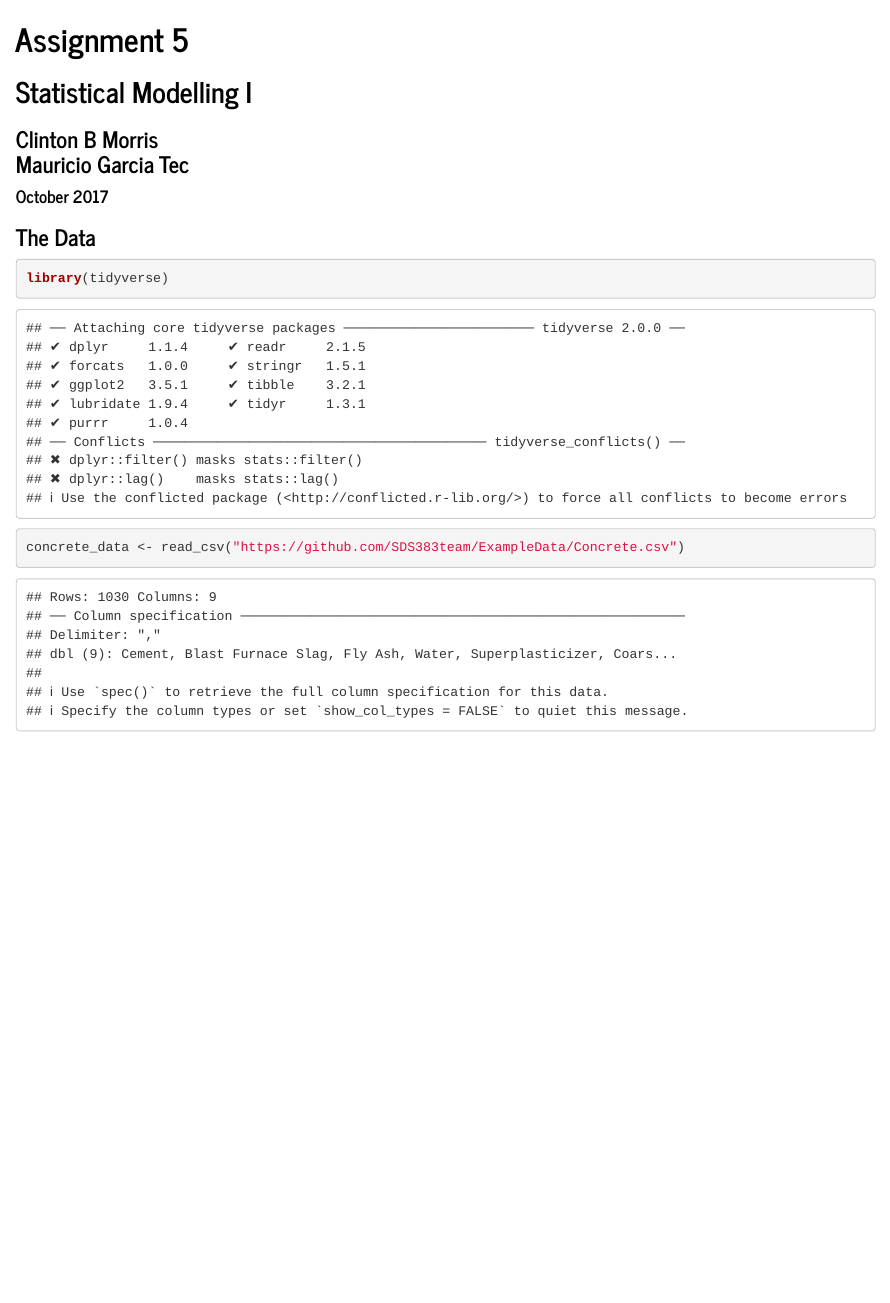
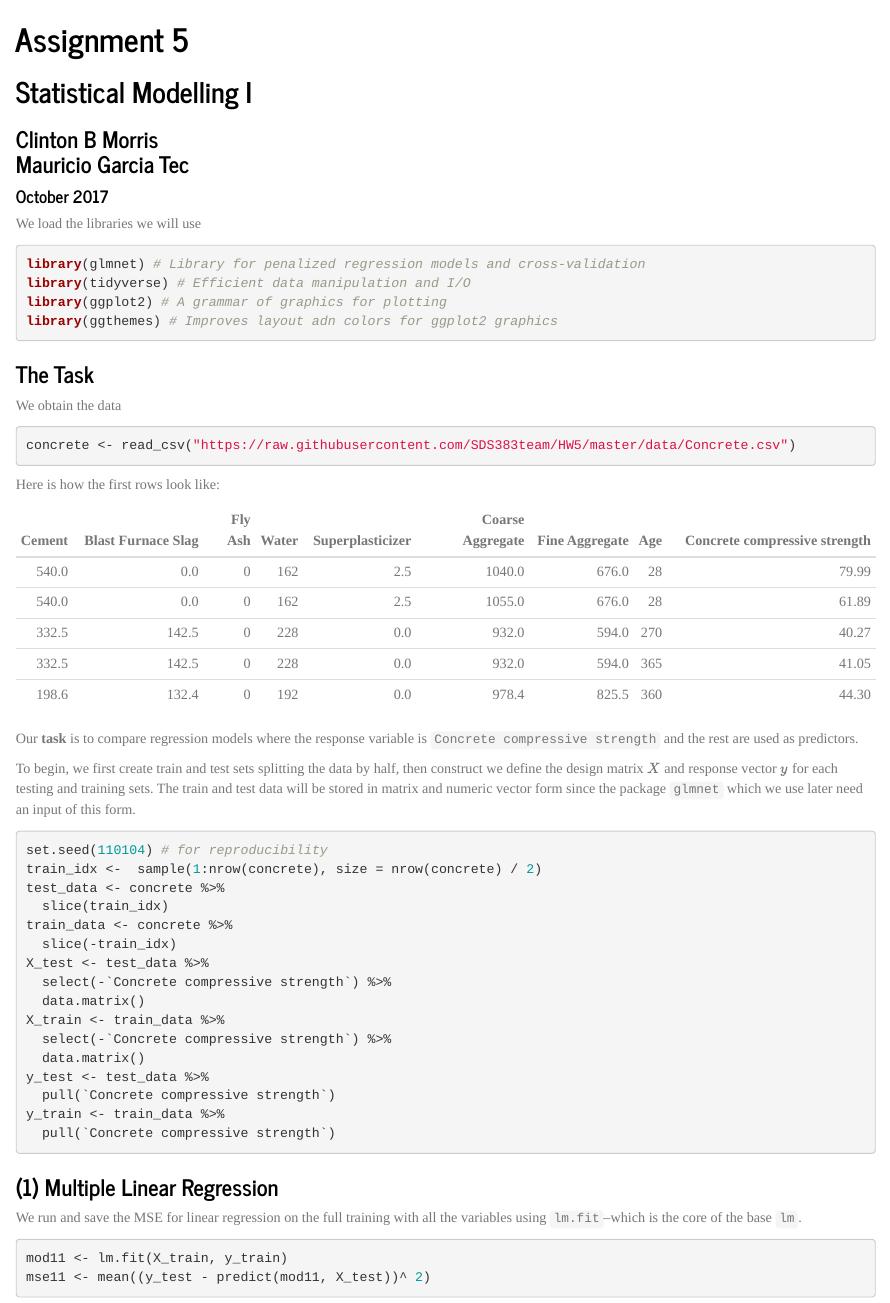
Before and after one commit to SDS383team/HW5, an R Markdown document (HW5.Rmd): the page in a window 1100 px wide, from its top. Rendered offline with R 4.5, knitr and Pandoc, with nearby package versions; some code elsewhere in the file could not run offline.

````diff
--- a/HW5.Rmd
+++ b/HW5.Rmd
@@ -13,8 +15,56 @@
 ### Clinton B Morris <br> Mauricio Garcia Tec
 #### October 2017
 
-### The Data
+We load the libraries we will use
+
+```{r, echo=FALSE}
+# These are hidden libraries for the document
+library(knitr)
+```
+
 ```{r}
-library(tidyverse)
-concrete_data <- read_csv("https://github.com/SDS383team/ExampleData/Concrete.csv")
+library(glmnet) # Library for penalized regression models and cross-validation
+library(tidyverse) # Efficient data manipulation and I/O
+library(ggplot2) # A grammar of graphics for plotting
+library(ggthemes) # Improves layout adn colors for ggplot2 graphics
 ```
+
+### The Task
+We obtain the data
+```{r}
+concrete <- read_csv("https://raw.githubusercontent.com/SDS383team/HW5/master/data/Concrete.csv")
+```
+
+Here is how the first rows look like:
+```{r, echo=FALSE}
+kable(head(concrete, 5))
+```
+
+Our **task** is to compare regression models where the response variable is `Concrete compressive strength` and the rest are used as predictors.
+
+To begin, we first create train and test sets splitting the data by half, then construct we define the design matrix $X$ and response vector $y$ for each testing and training sets. The train and test data will be stored in matrix and numeric vector form since the package `glmnet` which we use later need an input of this form.
+```{r}
+set.seed(110104) # for reproducibility
+train_idx <-  sample(1:nrow(concrete), size = nrow(concrete) / 2)
+test_data <- concrete %>%
+  slice(train_idx)
+train_data <- concrete %>%
+  slice(-train_idx)
+X_test <- test_data %>%
+  select(-`Concrete compressive strength`) %>%
+  data.matrix()
+X_train <- train_data %>%
+  select(-`Concrete compressive strength`) %>%
+  data.matrix()
+y_test <- test_data %>%
+  pull(`Concrete compressive strength`)
+y_train <- train_data %>%
+  pull(`Concrete compressive strength`)
+```
+
+### (1) Multiple Linear Regression
+We run and save the MSE for linear regression on the full training with all the variables using `lm.fit`--which is the core of the base `lm`.
+```{r}
+mod11 <- lm.fit(X_train, y_train)
+mse11 <- mean((y_test - predict(mod11, X_test))^ 2)
+```
````
Also changed, not shown: data/Concrete.csv (+1 -1 lines), HW5.html, HW5.Rmd (2 more changed lines).
